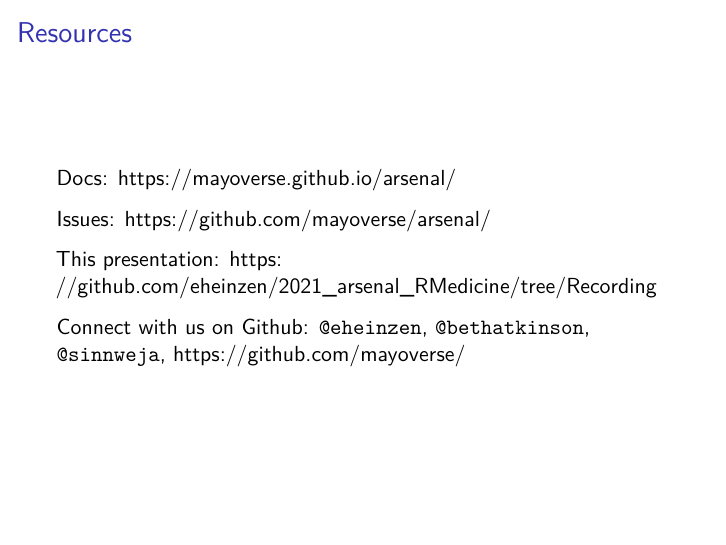
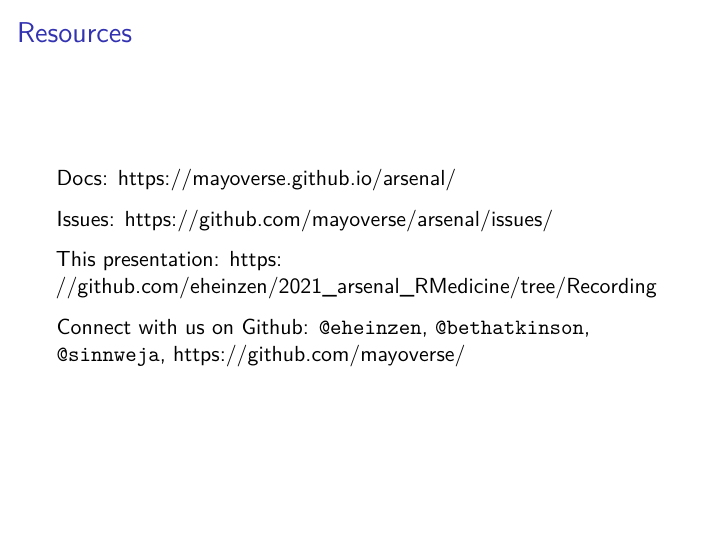
Before and after one commit to eheinzen/2021_arsenal_RMedicine, an R Markdown document (arsenal.Rmd): page 23 of 23. Rendered offline with R 4.5, knitr and Pandoc, then LaTeX, with nearby package versions; drawn as standard Beamer slides in place of the format the file asks for.

Commit message:
fix issues page

```diff
--- a/arsenal.Rmd
+++ b/arsenal.Rmd
@@ -297,7 +297,7 @@
 
 Docs: https://mayoverse.github.io/arsenal/
 
-Issues: https://github.com/mayoverse/arsenal/
+Issues: https://github.com/mayoverse/arsenal/issues/
 
 This presentation: https://github.com/eheinzen/2021_arsenal_RMedicine/tree/Recording
 
```
Also changed, not shown: arsenal.pdf, test.pdf.
